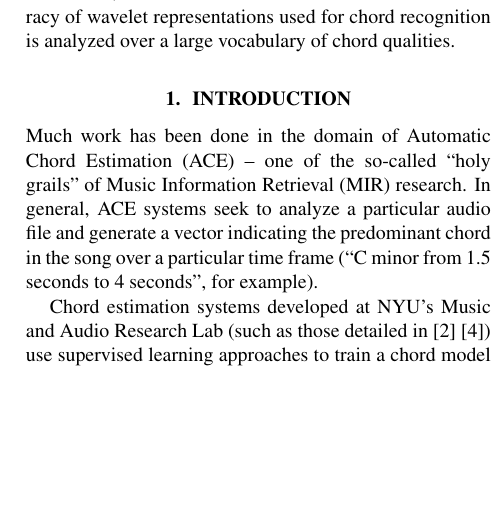
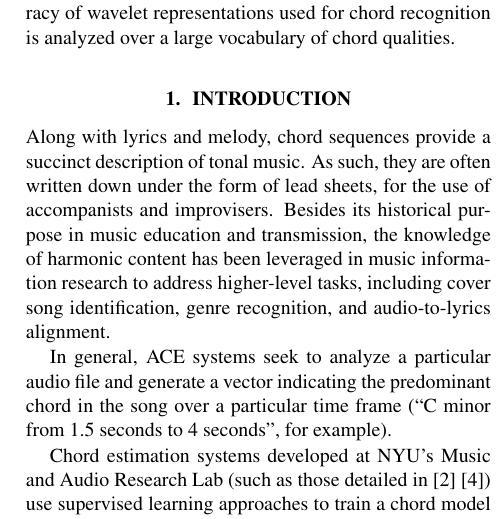
Before and after one commit to crm313/ISMIR2016, a LaTeX paper (WaveletScatteringISMIR2016.tex): part of one column of page 1 of 4, cut so that both start at the same text, the shorter picture padded with empty space. Compiled offline with pdfLaTeX.

Commit message:
propose a rewrite of the first paragraph

```diff
--- a/WaveletScatteringISMIR2016.tex
+++ b/WaveletScatteringISMIR2016.tex
@@ -92,8 +92,16 @@ vocabulary of chord qualities.
 %%%%%%%%%%%%%%%%%%%%%%%%%%%%%%%%%%%%%%%%%%%%%%%%%%
 
 \section{Introduction}\label{sec:introduction}
+Along with lyrics and melody, chord sequences provide a succinct description of tonal music.
+As such, they are often written down under the form of lead sheets, for the use of
+accompanists and improvisers.
+Besides its historical purpose in music education and transmission, the knowledge of
+harmonic content has been leveraged in music information research to address higher-level
+tasks, including cover song identification, genre recognition, and audio-to-lyrics alignment.
 
-Much work has been done in the domain of Automatic Chord Estimation (ACE) -- one of the so-called ``holy grails" of Music Information Retrieval (MIR) research. In general, ACE systems seek to analyze a particular audio file and generate a vector indicating the predominant chord in the song over a particular time frame (``C minor from 1.5 seconds to 4 seconds", for example).
+In general, ACE systems seek to analyze a particular audio file and generate a vector indicating
+the predominant chord in the song over a particular time frame
+(``C minor from 1.5 seconds to 4 seconds", for example).
 
 Chord estimation systems developed at NYU's Music and Audio Research Lab
 (such as those detailed in \cite{cho2014on} \cite{humphrey2015four}) use supervised learning
```
Also changed, not shown: WaveletScatteringISMIR2016.pdf, 3 other files.
